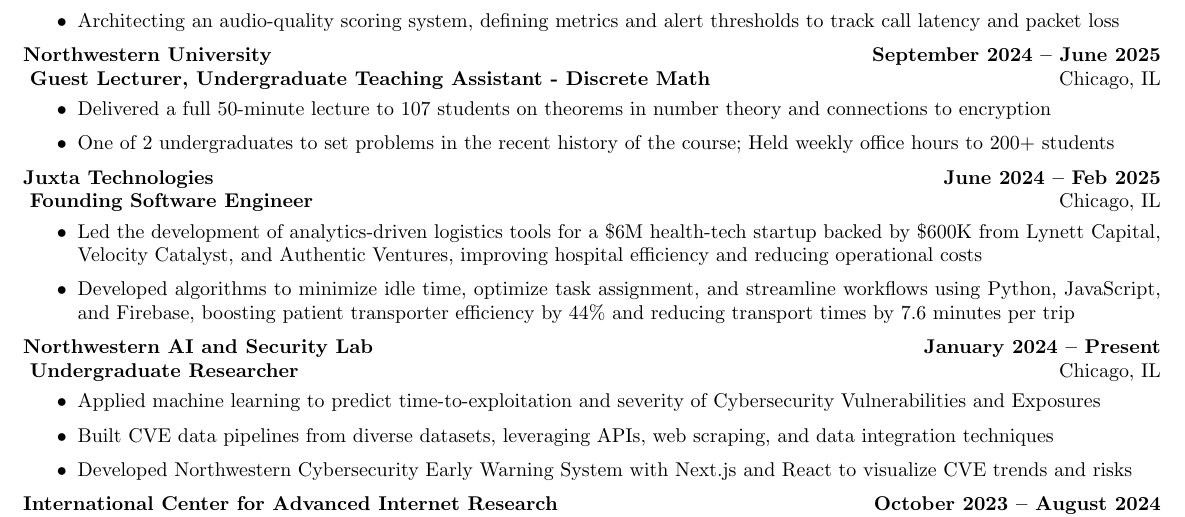
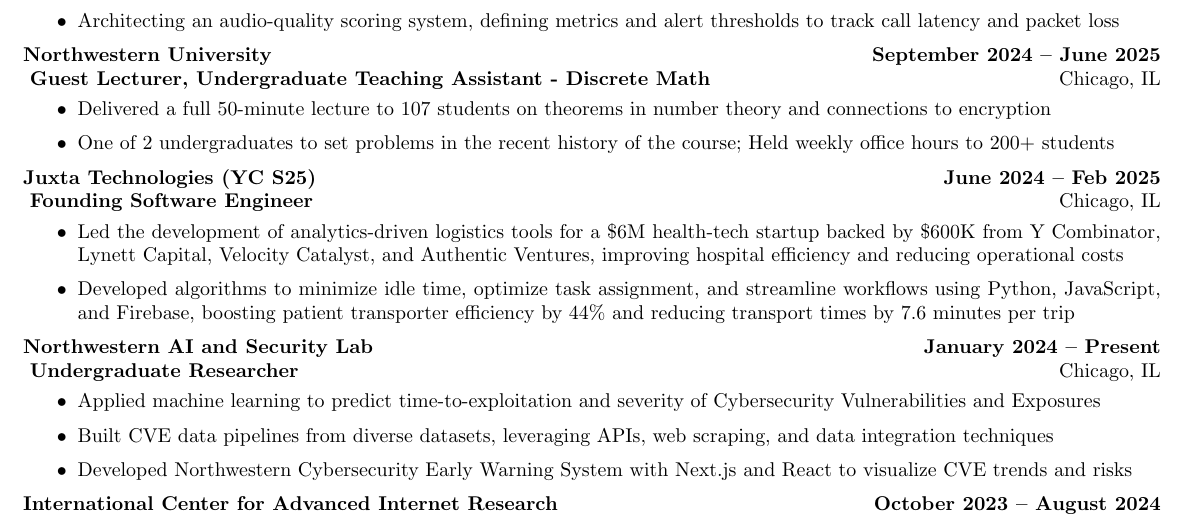
Before and after one commit to rryanliu/resume, a LaTeX CV (resume.tex, which reads experience.tex): part of the page, cut so that both start at the same text. Compiled offline with pdfLaTeX.

Commit message:
yeah yeah

```diff
--- a/experience.tex
+++ b/experience.tex
@@ -18,9 +18,9 @@
         \resumeItemListEnd
 
     \resumeExperience
-    {Juxta Technologies} {Founding Software Engineer}{Chicago, IL} {June 2024 -- Feb 2025}
+    {Juxta Technologies (YC S25)} {Founding Software Engineer}{Chicago, IL} {June 2024 -- Feb 2025}
     \resumeItemListStart
-    \resumeItem{Led the development of analytics-driven logistics tools for a \$6M health-tech startup backed by \$600K from Lynett Capital, Velocity Catalyst, and Authentic Ventures, improving hospital efficiency and reducing operational costs}
+    \resumeItem{Led the development of analytics-driven logistics tools for a \$6M health-tech startup backed by \$600K from Y Combinator, Lynett Capital, Velocity Catalyst, and Authentic Ventures, improving hospital efficiency and reducing operational costs}
     \resumeItem{Developed algorithms to minimize idle time, optimize task assignment, and streamline workflows using Python, JavaScript, and Firebase, boosting patient transporter efficiency by 44\% and reducing transport times by 7.6 minutes per trip}
 \resumeItemListEnd
     \resumeExperience
```
Also changed, not shown: resume.pdf, 3 other files.
